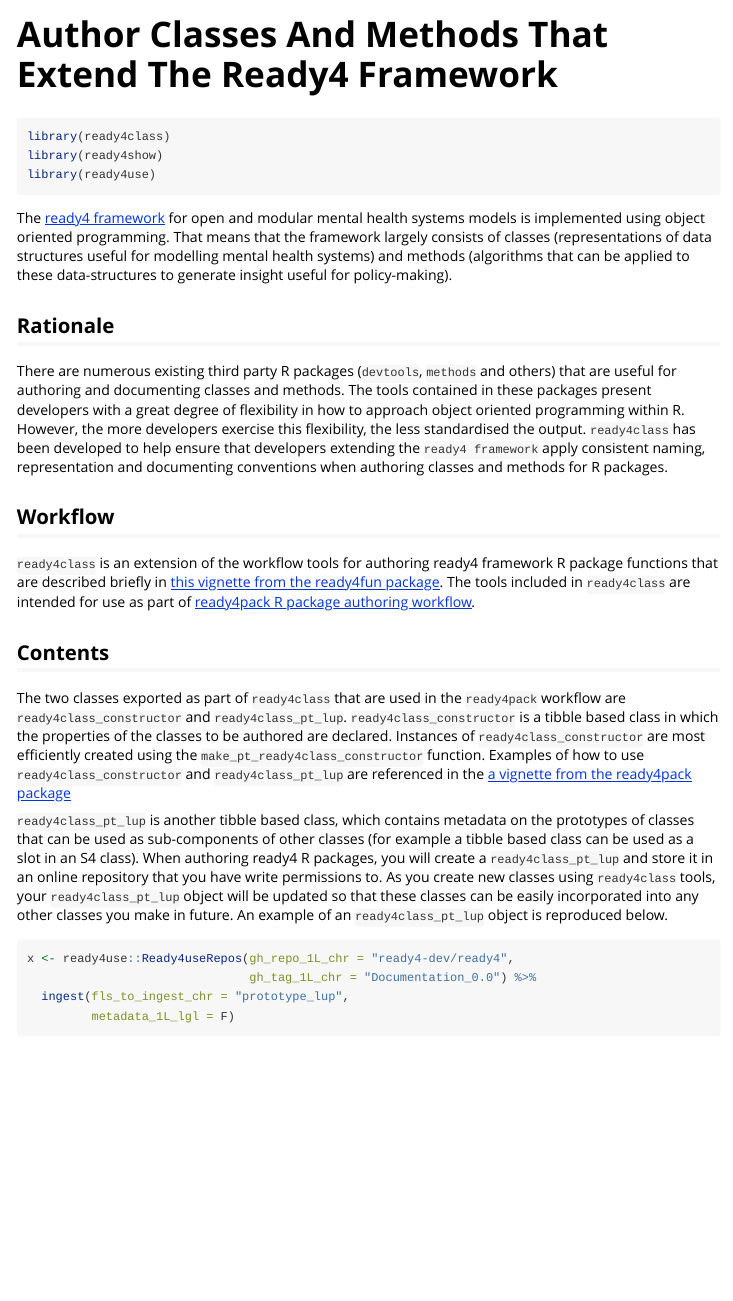
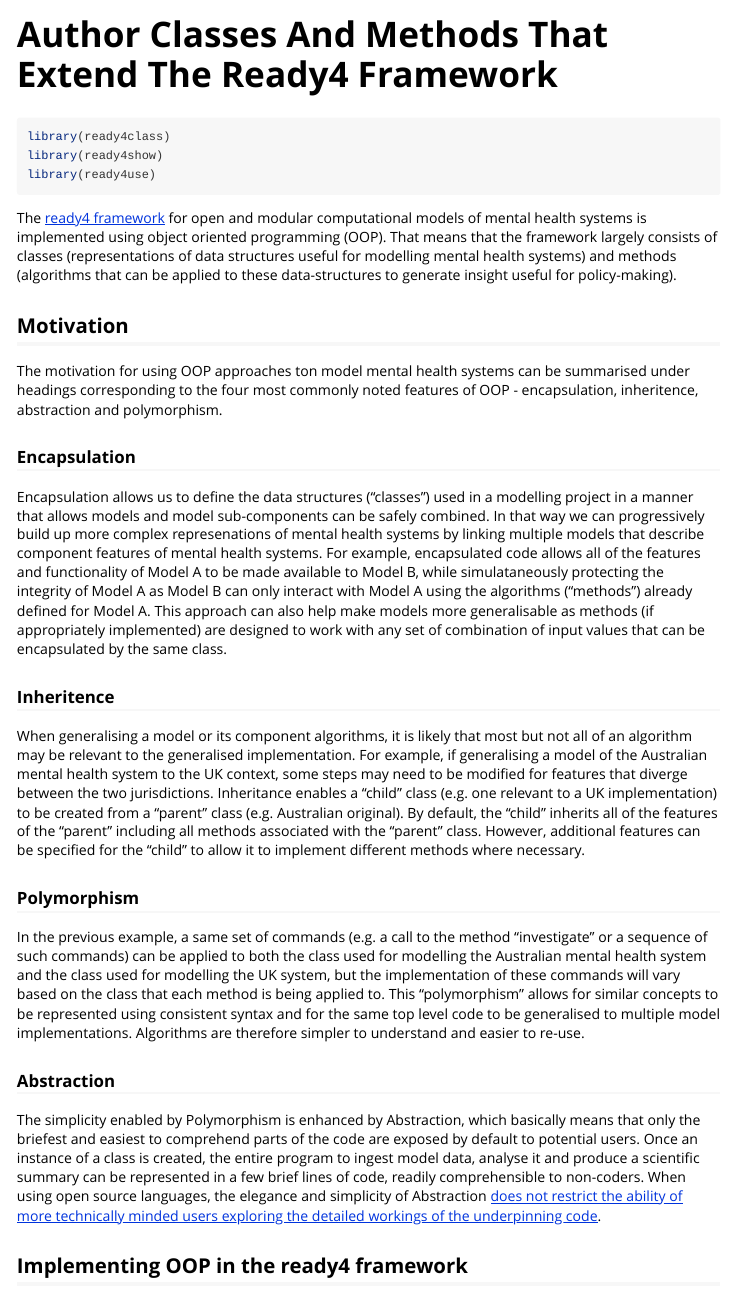
Before and after one commit to ready4-dev/ready4class, an R Markdown document (vignettes/V_01.Rmd): the page in a window 1100 px wide, from its top. Rendered offline with R 4.5, knitr and Pandoc, with nearby package versions; some code elsewhere in the file could not run offline; common packages that the code uses without loading them are loaded.

Commit message:
vignette update

````diff
--- a/vignettes/V_01.Rmd
+++ b/vignettes/V_01.Rmd
@@ -20,10 +20,25 @@ library(ready4show)
 library(ready4use)
 ```
 
-The [ready4 framework](https://www.ready4-dev.com/) for open and modular mental health systems models is implemented using object oriented programming. That means that the framework largely consists of classes (representations of data structures useful for modelling mental health systems) and methods (algorithms that can be applied to these data-structures to generate insight useful for policy-making).
+The [ready4 framework](https://www.ready4-dev.com/) for open and modular computational models of mental health systems is implemented using object oriented programming (OOP). That means that the framework largely consists of classes (representations of data structures useful for modelling mental health systems) and methods (algorithms that can be applied to these data-structures to generate insight useful for policy-making).
 
-## Rationale
+## Motivation
 
+The motivation for using OOP approaches ton model mental health systems can be summarised under headings corresponding to the four most commonly noted features of OOP - encapsulation, inheritence, abstraction and polymorphism.
+
+### Encapsulation
+Encapsulation allows us to define the data structures (“classes”) used in a modelling project in a manner that allows models and model sub-components can be safely combined. In that way we can progressively build up more complex represenations of mental health systems by linking multiple models that describe component features of mental health systems. For example, encapsulated code allows all of the features and functionality of Model A to be made available to Model B, while simulataneously protecting the integrity of Model A as Model B can only interact with Model A using the algorithms (“methods”) already defined for Model A. This approach can also help make models more generalisable as methods (if appropriately implemented) are designed to work with any set of combination of input values that can be encapsulated by the same class.
+
+### Inheritence
+When generalising a model or its component algorithms, it is likely that most but not all of an algorithm may be relevant to the generalised implementation. For example, if generalising a model of the Australian mental health system to the UK context, some steps may need to be modified for features that diverge between the two jurisdictions. Inheritance enables a “child” class (e.g. one relevant to a UK implementation) to be created from a “parent” class (e.g. Australian original). By default, the “child” inherits all of the features of the “parent” including all methods associated with the “parent” class. However, additional features can be specified for the “child” to allow it to implement different methods where necessary.
+
+### Polymorphism
+In the previous example, a same set of commands (e.g. a call to the method “investigate” or a sequence of such commands) can be applied to both the class used for modelling the Australian mental health system and the class used for modelling the UK system, but the implementation of these commands will vary based on the class that each method is being applied to. This “polymorphism” allows for similar concepts to be represented using consistent syntax and for the same top level code to be generalised to multiple model implementations. Algorithms are therefore simpler to understand and easier to re-use.
+
+### Abstraction
+The simplicity enabled by Polymorphism is enhanced by Abstraction, which basically means that only the briefest and easiest to comprehend parts of the code are exposed by default to potential users. Once an instance of a class is created, the entire program to ingest model data, analyse it and produce a scientific summary can be represented in a few brief lines of code, readily comprehensible to non-coders. When using open source languages, the elegance and simplicity of Abstraction [does not restrict the ability of more technically minded users exploring the detailed workings of the underpinning code](https://ready4-dev.github.io/ready4fun/articles/V_01.html).
+
+## Implementing OOP in the ready4 framework
 There are numerous existing third party R packages (`devtools`, `methods` and others) that are useful for authoring and documenting classes and methods. The tools contained in these packages present developers with a great degree of flexibility in how to approach object oriented programming within R. However, the more developers exercise this flexibility, the less standardised the output.  `ready4class` has been developed to help ensure that developers extending the `ready4 framework` apply consistent naming, representation and documenting conventions when authoring classes and methods for R packages.
 
 ## Workflow
````
